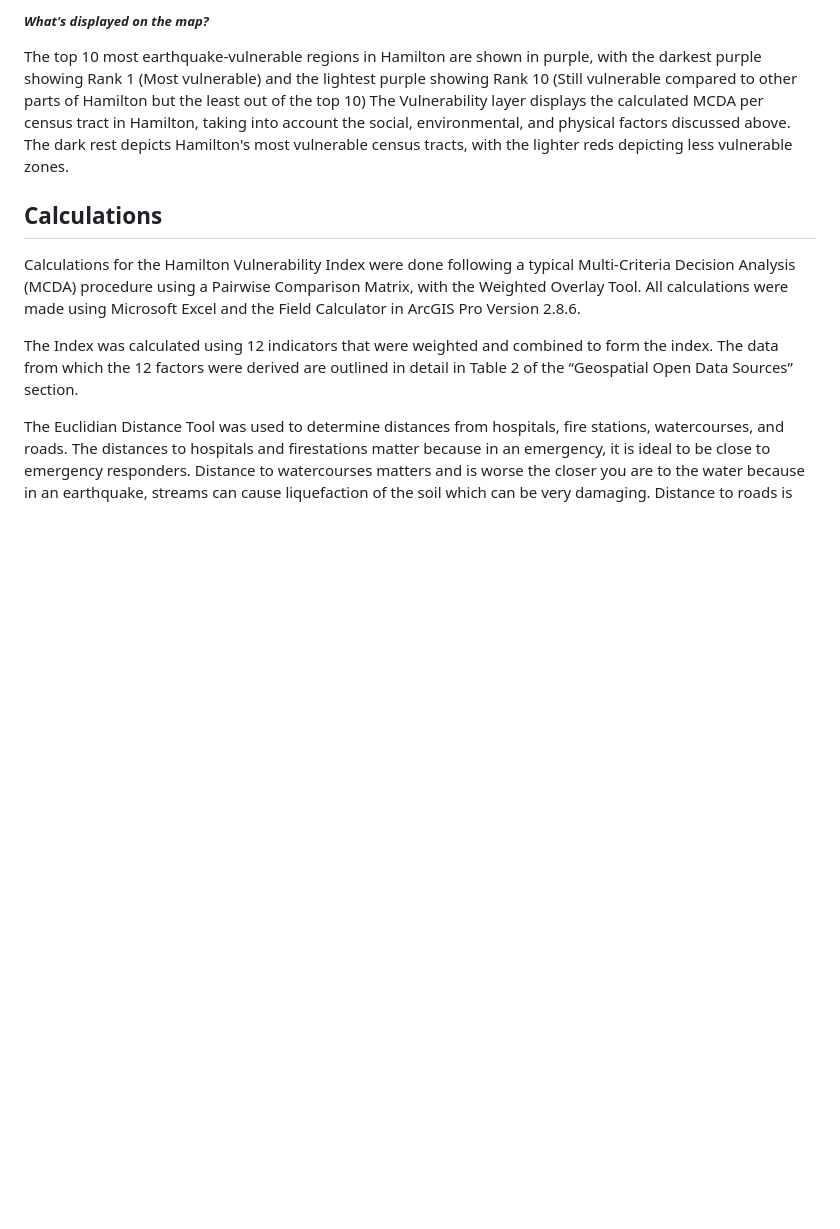
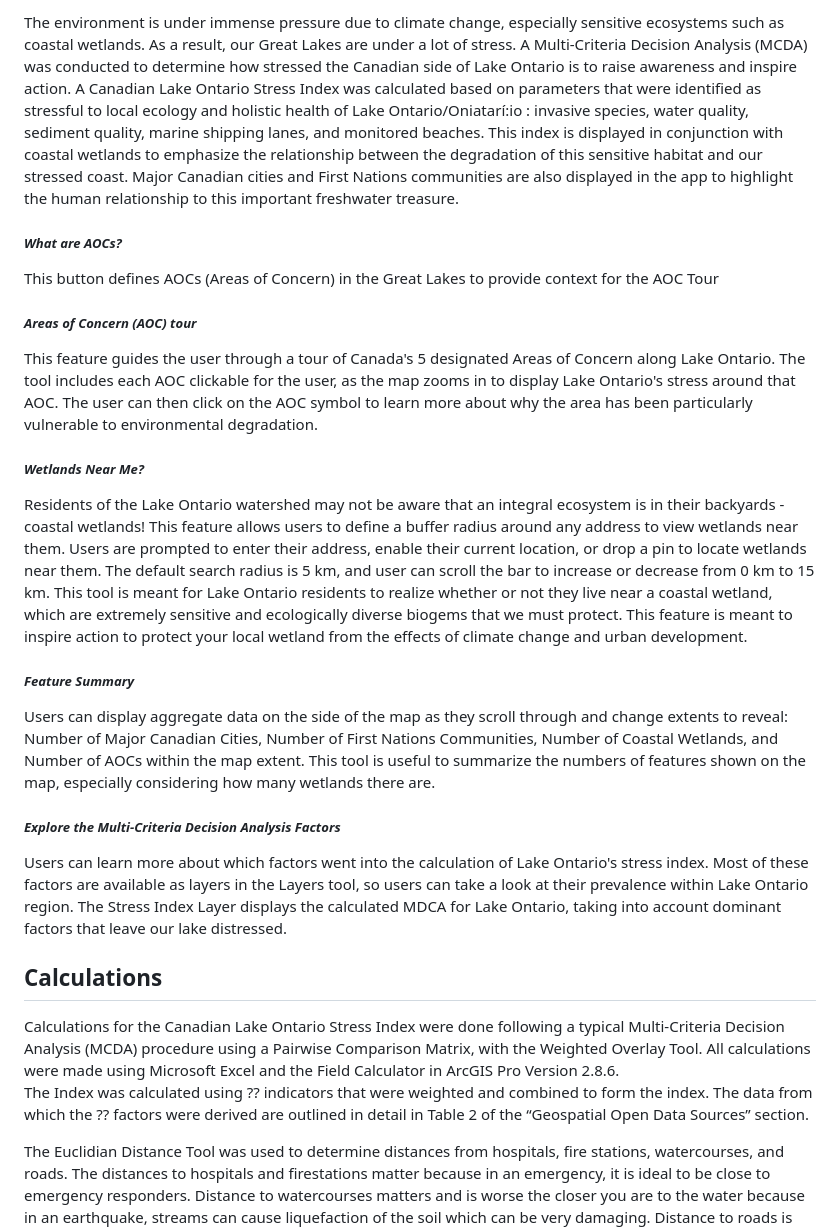
Before and after one commit to omaddz/climakechange, a Markdown page: README.md, the part around the change printed below. GitHub-like rendering; blank space fills up the shorter version.

```diff
--- a/README.md
+++ b/README.md
@@ -31,13 +22,25 @@ This allows users to interact with the underlying data that went into the calcul
 
-##### _What's displayed on the map?_
-The top 10 most earthquake-vulnerable regions in Hamilton are shown in purple, with the darkest purple showing Rank 1 (Most vulnerable) and the lightest purple showing Rank 10 (Still vulnerable compared to other parts of Hamilton but the least out of the top 10)
-The Vulnerability layer displays the calculated MCDA per census tract in Hamilton, taking into account the social, environmental, and physical factors discussed above. The dark rest depicts Hamilton's most vulnerable census tracts, with the lighter reds depicting less vulnerable zones.
+The environment is under immense pressure due to climate change, especially sensitive ecosystems such as coastal wetlands. As a result, our Great Lakes are under a lot of stress. A Multi-Criteria Decision Analysis (MCDA) was conducted to determine how stressed the Canadian side of Lake Ontario is to raise awareness and inspire action. A Canadian Lake Ontario Stress Index was calculated based on parameters that were identified as stressful to local ecology and holistic health of Lake Ontario/Oniatarí:io : invasive species, water quality, sediment quality, marine shipping lanes, and monitored beaches. This index is displayed in conjunction with coastal wetlands to emphasize the relationship between the degradation of this sensitive habitat and our stressed coast. Major Canadian cities and First Nations communities are also displayed in the app to highlight the human relationship to this important freshwater treasure.
+
+##### _What are AOCs?_
+This button defines AOCs (Areas of Concern) in the Great Lakes to provide context for the AOC Tour
+
+##### _Areas of Concern (AOC) tour_
+This feature guides the user through a tour of Canada's 5 designated Areas of Concern along Lake Ontario. The tool includes each AOC clickable for the user, as the map zooms in to display Lake Ontario's stress around that AOC. The user can then click on the AOC symbol to learn more about why the area has been particularly vulnerable to environmental degradation.
+
+##### _Wetlands Near Me?_
+Residents of the Lake Ontario watershed may not be aware that an integral ecosystem is in their backyards - coastal wetlands! This feature allows users to define a buffer radius around any address to view wetlands near them. Users are prompted to enter their address, enable their current location, or drop a pin to locate wetlands near them. The default search radius is 5 km, and user can scroll the bar to increase or decrease from 0 km to 15 km. This tool is meant for Lake Ontario residents to realize whether or not they live near a coastal wetland, which are extremely sensitive and ecologically diverse biogems that we must protect. This feature is meant to inspire action to protect your local wetland from the effects of climate change and urban development.
+
+##### _Feature Summary_
+Users can display aggregate data on the side of the map as they scroll through and change extents to reveal: Number of Major Canadian Cities, Number of First Nations Communities, Number of Coastal Wetlands, and Number of AOCs within the map extent. This tool is useful to summarize the numbers of features shown on the map, especially considering how many wetlands there are.
+
+##### _Explore the Multi-Criteria Decision Analysis Factors_
+Users can learn more about which factors went into the calculation of Lake Ontario's stress index. Most of these factors are available as layers in the Layers tool, so users can take a look at their prevalence within Lake Ontario region. The Stress Index Layer displays the calculated MDCA for Lake Ontario, taking into account dominant factors that leave our lake distressed.
 
 ## **Calculations**
 
-Calculations for the Hamilton Vulnerability Index were done following a typical Multi-Criteria Decision Analysis (MCDA) procedure using a Pairwise Comparison Matrix, with the Weighted Overlay Tool. All calculations were made using Microsoft Excel and the Field Calculator in ArcGIS Pro Version 2.8.6.
-
-The Index was calculated using 12 indicators that were weighted and combined to form the index. The data from which the 12 factors were derived are outlined in detail in Table 2 of the “Geospatial Open Data Sources” section.
+Calculations for the Canadian Lake Ontario Stress Index were done following a typical Multi-Criteria Decision Analysis (MCDA) procedure using a Pairwise Comparison Matrix, with the Weighted Overlay Tool. All calculations were made using Microsoft Excel and the Field Calculator in ArcGIS Pro Version 2.8.6.
+The Index was calculated using ?? indicators that were weighted and combined to form the index. The data from which the ?? factors were derived are outlined in detail in Table 2 of the “Geospatial Open Data Sources” section.
 
 The Euclidian Distance Tool was used to determine distances from hospitals, fire stations, watercourses, and roads.
 The distances to hospitals and firestations matter because in an emergency, it is ideal to be close to emergency responders. Distance to watercourses matters and is worse the closer you are to the water because in an earthquake, streams can cause liquefaction of the soil which can be very damaging. Distance to roads is good because the closer you are to a road, the more opportunity and acess you have to escape.
```
Also changed, not shown: other parts of README.md (+9 -18 lines).
